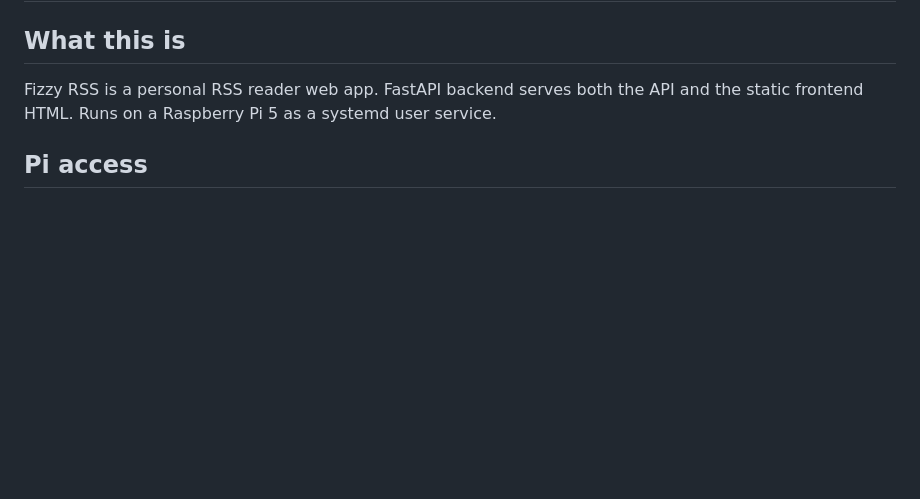
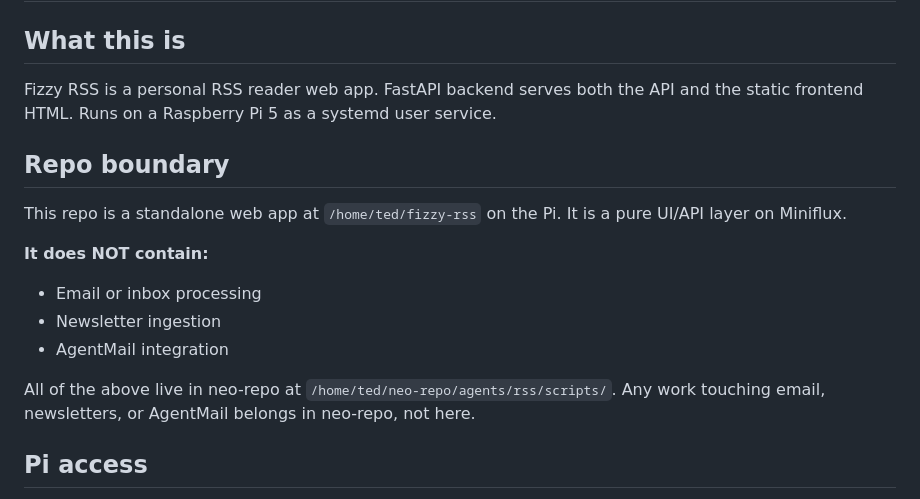
Before and after one commit to ted-todorov/fizzy-rss, a Markdown page: CLAUDE.md, the part around the change. Rendered like a GitHub page; blank space fills up the shorter version.

Commit message:
docs: add repo boundary section to CLAUDE.md (CLA-237)
Clarifies this repo contains no email/inbox/AgentMail code.
All newsletter ingestion and AgentMail work lives in neo-repo
at agents/rss/scripts/.

```diff
--- a/CLAUDE.md
+++ b/CLAUDE.md
@@ -2,6 +2,19 @@
 
 ## What this is
 Fizzy RSS is a personal RSS reader web app. FastAPI backend serves both the API and the static frontend HTML. Runs on a Raspberry Pi 5 as a systemd user service.
+
+## Repo boundary
+
+This repo is a standalone web app at `/home/ted/fizzy-rss` on the Pi.
+It is a pure UI/API layer on Miniflux.
+
+**It does NOT contain:**
+- Email or inbox processing
+- Newsletter ingestion
+- AgentMail integration
+
+All of the above live in neo-repo at `/home/ted/neo-repo/agents/rss/scripts/`.
+Any work touching email, newsletters, or AgentMail belongs in neo-repo, not here.
 
 ## Pi access
 SSH: ted@10.3.5.103
```
Also changed, not shown: CHANGELOG.md (+3 -0 lines).
